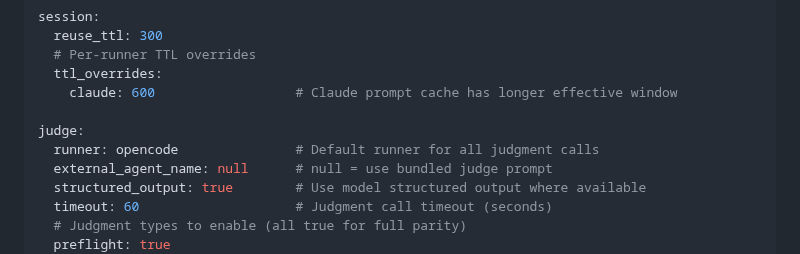
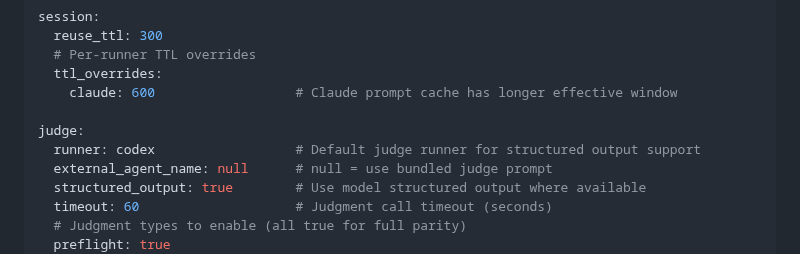
Before and after one commit to Tefx/vectl, a Markdown page: DRIVER-BLUEPRINT.md, the part around the change. Rendered like a GitHub page.

Commit message:
[vectl] step-driver-agent-selection-doc-sync.fix-doc-defaults-status completed

```diff
--- a/DRIVER-BLUEPRINT.md
+++ b/DRIVER-BLUEPRINT.md
@@ -469,7 +469,7 @@ session:
     claude: 600                  # Claude prompt cache has longer effective window
 
 judge:
-  runner: opencode               # Default runner for all judgment calls
+  runner: codex                  # Default judge runner for structured output support
   external_agent_name: null      # null = use bundled judge prompt
   structured_output: true        # Use model structured output where available
   timeout: 60                    # Judgment call timeout (seconds)
```
Also changed, not shown: docs/DRIVER-AGENT-SELECTION.md (+1 -1 lines), docs/DRIVER-ARCHITECTURE.md (+1 -1 lines).
